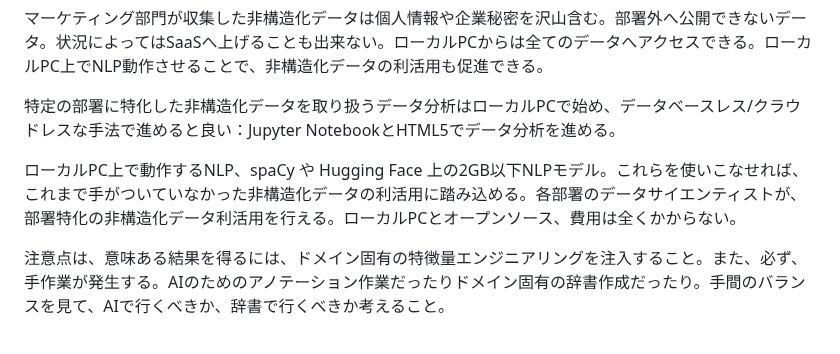
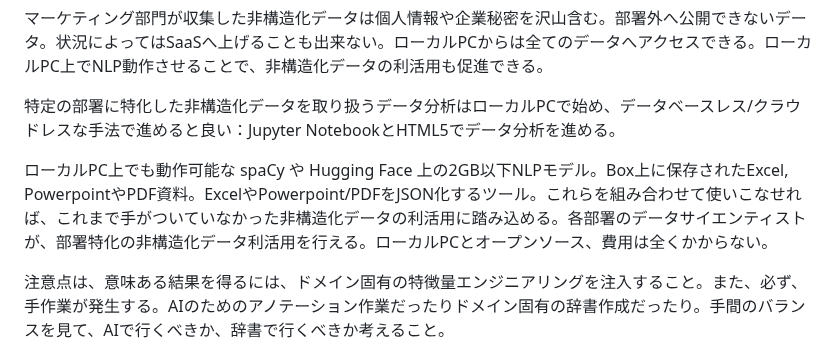
Before and after one commit to araobp/Learning-MarTech, a Markdown page: README.md, the part around the change. Rendered like a GitHub page.

```diff
--- a/README.md
+++ b/README.md
@@ -197,7 +197,7 @@ Excelに限界を感じる。テービルにはテキストデータが沢山入
 
 特定の部署に特化した非構造化データを取り扱うデータ分析はローカルPCで始め、データベースレス/クラウドレスな手法で進めると良い：Jupyter NotebookとHTML5でデータ分析を進める。
 
-ローカルPC上で動作するNLP、spaCy や Hugging Face 上の2GB以下NLPモデル。これらを使いこなせれば、これまで手がついていなかった非構造化データの利活用に踏み込める。各部署のデータサイエンティストが、部署特化の非構造化データ利活用を行える。ローカルPCとオープンソース、費用は全くかからない。
+ローカルPC上でも動作可能な spaCy や Hugging Face 上の2GB以下NLPモデル。Box上に保存されたExcel, PowerpointやPDF資料。ExcelやPowerpoint/PDFをJSON化するツール。これらを組み合わせて使いこなせれば、これまで手がついていなかった非構造化データの利活用に踏み込める。各部署のデータサイエンティストが、部署特化の非構造化データ利活用を行える。ローカルPCとオープンソース、費用は全くかからない。
 
 注意点は、意味ある結果を得るには、ドメイン固有の特徴量エンジニアリングを注入すること。また、必ず、手作業が発生する。AIのためのアノテーション作業だったりドメイン固有の辞書作成だったり。手間のバランスを見て、AIで行くべきか、辞書で行くべきか考えること。
 
```
